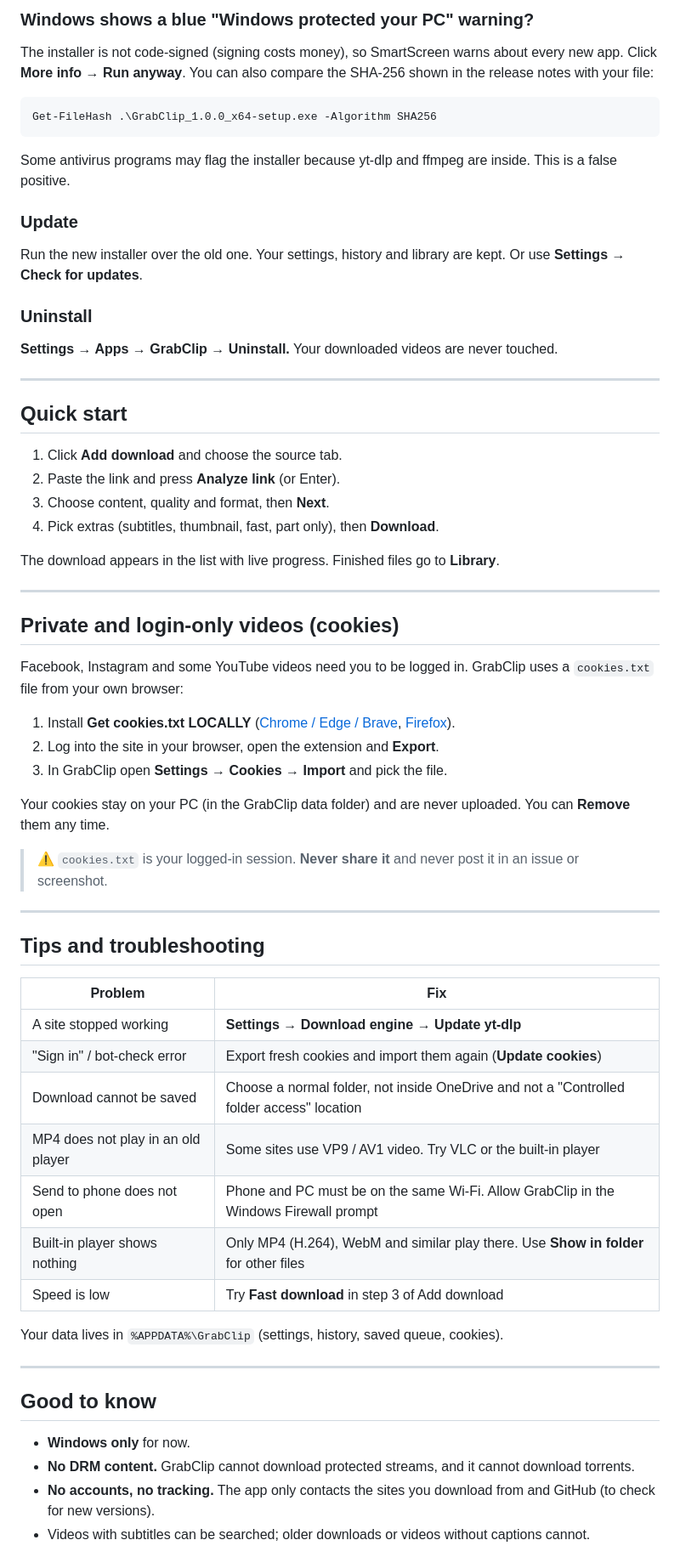
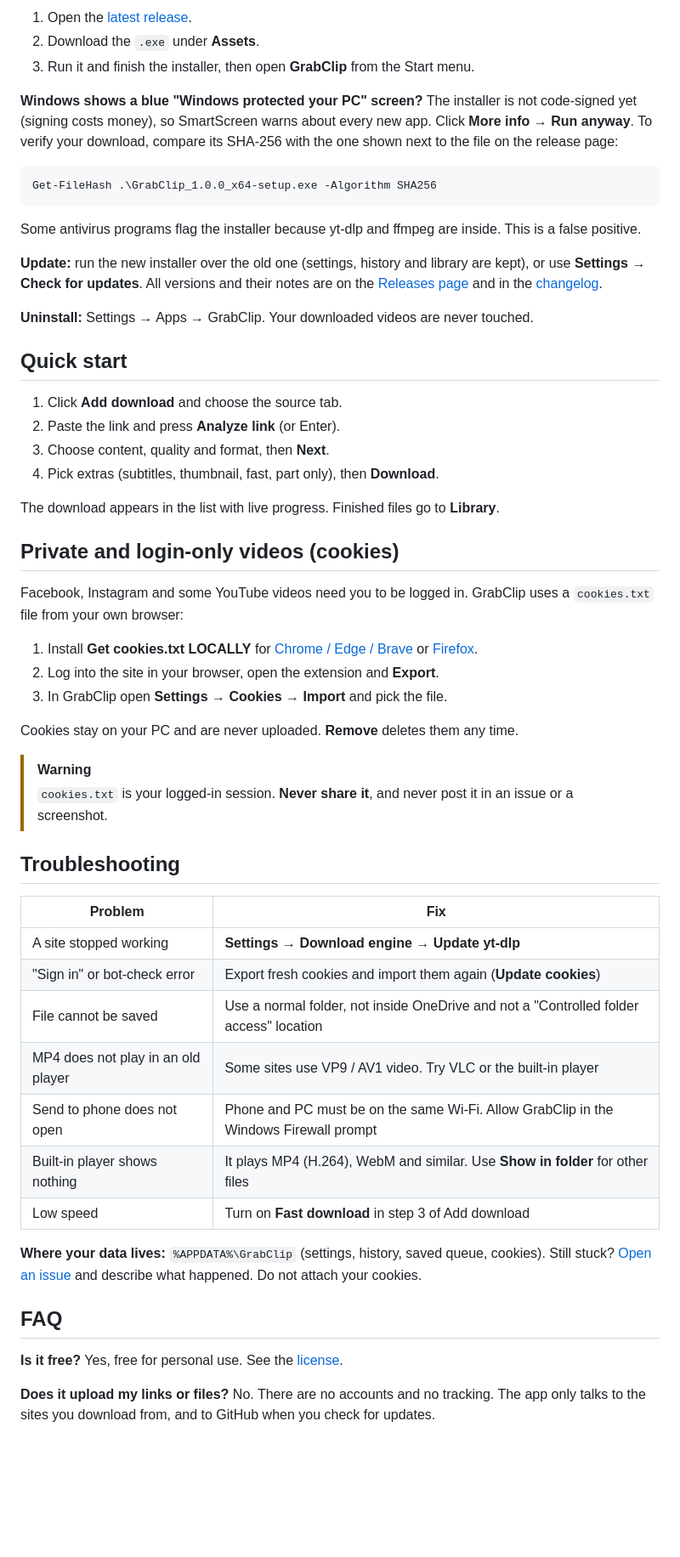
Before and after one commit to HamimTalukder/GrabClip-Windows, a Markdown page: README.md, the part around one of its changes. Shown at 85% size. GitHub-like rendering; blank space fills up the shorter version.

````diff
--- a/README.md
+++ b/README.md
@@ -80,20 +103,19 @@ Works with **YouTube, Facebook, Instagram, TikTok** and many other sites.
 
-### Windows shows a blue "Windows protected your PC" warning?
-The installer is not code-signed (signing costs money), so SmartScreen warns about every new app. Click **More info → Run anyway**. You can also compare the SHA-256 shown in the release notes with your file:
+1. Open the [latest release](https://github.com/HamimTalukder/GrabClip-Windows/releases/latest).
+2. Download the `.exe` under **Assets**.
+3. Run it and finish the installer, then open **GrabClip** from the Start menu.
+
+**Windows shows a blue "Windows protected your PC" screen?** The installer is not code-signed yet (signing costs money), so SmartScreen warns about every new app. Click **More info → Run anyway**. To verify your download, compare its SHA-256 with the one shown next to the file on the release page:
 
 ```powershell
 Get-FileHash .\GrabClip_1.0.0_x64-setup.exe -Algorithm SHA256
 ```
 
-Some antivirus programs may flag the installer because yt-dlp and ffmpeg are inside. This is a false positive.
+Some antivirus programs flag the installer because yt-dlp and ffmpeg are inside. This is a false positive.
 
-### Update
-Run the new installer over the old one. Your settings, history and library are kept. Or use **Settings → Check for updates**.
+**Update:** run the new installer over the old one (settings, history and library are kept), or use **Settings → Check for updates**. All versions and their notes are on the [Releases page](https://github.com/HamimTalukder/GrabClip-Windows/releases) and in the [changelog](CHANGELOG.md).
 
-### Uninstall
-**Settings → Apps → GrabClip → Uninstall.** Your downloaded videos are never touched.
-
----
+**Uninstall:** Settings → Apps → GrabClip. Your downloaded videos are never touched.
 
 ## Quick start
 
@@ -104,42 +126,36 @@ Run the new installer over the old one. Your settings, history and library are k
 
 The download appears in the list with live progress. Finished files go to **Library**.
 
----
-
 ## Private and login-only videos (cookies)
 
 Facebook, Instagram and some YouTube videos need you to be logged in. GrabClip uses a `cookies.txt` file from your own browser:
 
-1. Install **Get cookies.txt LOCALLY** ([Chrome / Edge / Brave](https://chromewebstore.google.com/detail/get-cookiestxt-locally/cclelndahbckbenkjhflpdbgdldlbecc), [Firefox](https://addons.mozilla.org/en-US/firefox/addon/get-cookies-txt-locally/)).
+1. Install **Get cookies.txt LOCALLY** for [Chrome / Edge / Brave](https://chromewebstore.google.com/detail/get-cookiestxt-locally/cclelndahbckbenkjhflpdbgdldlbecc) or [Firefox](https://addons.mozilla.org/en-US/firefox/addon/get-cookies-txt-locally/).
 2. Log into the site in your browser, open the extension and **Export**.
 3. In GrabClip open **Settings → Cookies → Import** and pick the file.
 
-Your cookies stay on your PC (in the GrabClip data folder) and are never uploaded. You can **Remove** them any time.
+Cookies stay on your PC and are never uploaded. **Remove** deletes them any time.
 
-> ⚠️ `cookies.txt` is your logged-in session. **Never share it** and never post it in an issue or screenshot.
+> [!WARNING]
+> `cookies.txt` is your logged-in session. **Never share it**, and never post it in an issue or a screenshot.
 
----
-
-## Tips and troubleshooting
+## Troubleshooting
 
 | Problem | Fix |
 |---|---|
 | A site stopped working | **Settings → Download engine → Update yt-dlp** |
-| "Sign in" / bot-check error | Export fresh cookies and import them again (**Update cookies**) |
-| Download cannot be saved | Choose a normal folder, not inside OneDrive and not a "Controlled folder access" location |
+| "Sign in" or bot-check error | Export fresh cookies and import them again (**Update cookies**) |
+| File cannot be saved | Use a normal folder, not inside OneDrive and not a "Controlled folder access" location |
 | MP4 does not play in an old player | Some sites use VP9 / AV1 video. Try VLC or the built-in player |
 | Send to phone does not open | Phone and PC must be on the same Wi-Fi. Allow GrabClip in the Windows Firewall prompt |
-| Built-in player shows nothing | Only MP4 (H.264), WebM and similar play there. Use **Show in folder** for other files |
-| Speed is low | Try **Fast download** in step 3 of Add download |
+| Built-in player shows nothing | It plays MP4 (H.264), WebM and similar. Use **Show in folder** for other files |
+| Low speed | Turn on **Fast download** in step 3 of Add download |
 
-Your data lives in `%APPDATA%\GrabClip` (settings, history, saved queue, cookies).
+**Where your data lives:** `%APPDATA%\GrabClip` (settings, history, saved queue, cookies). Still stuck? [Open an issue](https://github.com/HamimTalukder/GrabClip-Windows/issues/new/choose) and describe what happened. Do not attach your cookies.
 
----
+## FAQ
 
-## Good to know
+**Is it free?** Yes, free for personal use. See the [license](LICENSE.txt).
 
-- **Windows only** for now.
-- **No DRM content.** GrabClip cannot download protected streams, and it cannot download torrents.
-- **No accounts, no tracking.** The app only contacts the sites you download from and GitHub (to check for new versions).
-- Videos with subtitles can be searched; older downloads or videos without captions cannot.
+**Does it upload my links or files?** No. There are no accounts and no tracking. The app only talks to the sites you download from, and to GitHub when you check for updates.
 
````
Also changed, not shown: other parts of README.md (+97 -68 lines).
